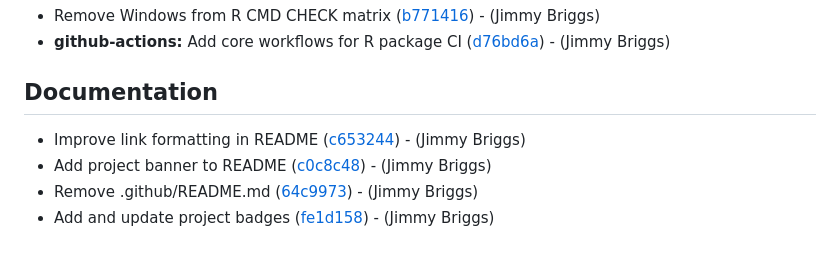
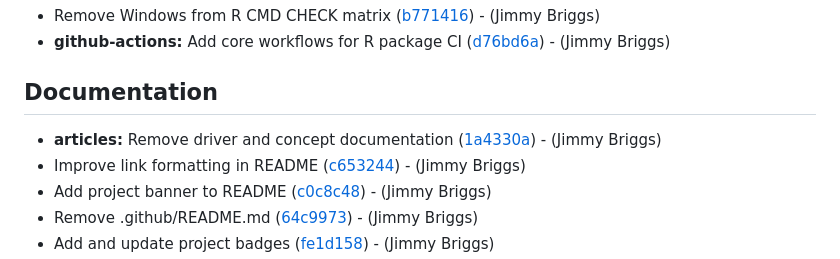
Before and after one commit to jimbrig/gdalvector, a Markdown page: CHANGELOG.md, the part around the change. Rendered like a GitHub page.

Commit message:
[chore]: update changelog

```diff
--- a/CHANGELOG.md
+++ b/CHANGELOG.md
@@ -25,6 +25,7 @@
 
 ## Documentation
 
+- **articles:** Remove driver and concept documentation ([1a4330a](https://github.com/jimbrig/gdalvector/commit/1a4330aa0178c87f20e3be7807b291cda2611f98))  - (Jimmy Briggs)
 - Improve link formatting in README ([c653244](https://github.com/jimbrig/gdalvector/commit/c6532448e4dbbf4bf5291d39d2b72762ea94ec15))  - (Jimmy Briggs)
 - Add project banner to README ([c0c8c48](https://github.com/jimbrig/gdalvector/commit/c0c8c4833af93d60fb21dfb48d1274a25e70ddd5))  - (Jimmy Briggs)
 - Remove .github/README.md ([64c9973](https://github.com/jimbrig/gdalvector/commit/64c99739eba43c8307f2f02395a6a15b14dccedd))  - (Jimmy Briggs)
```
